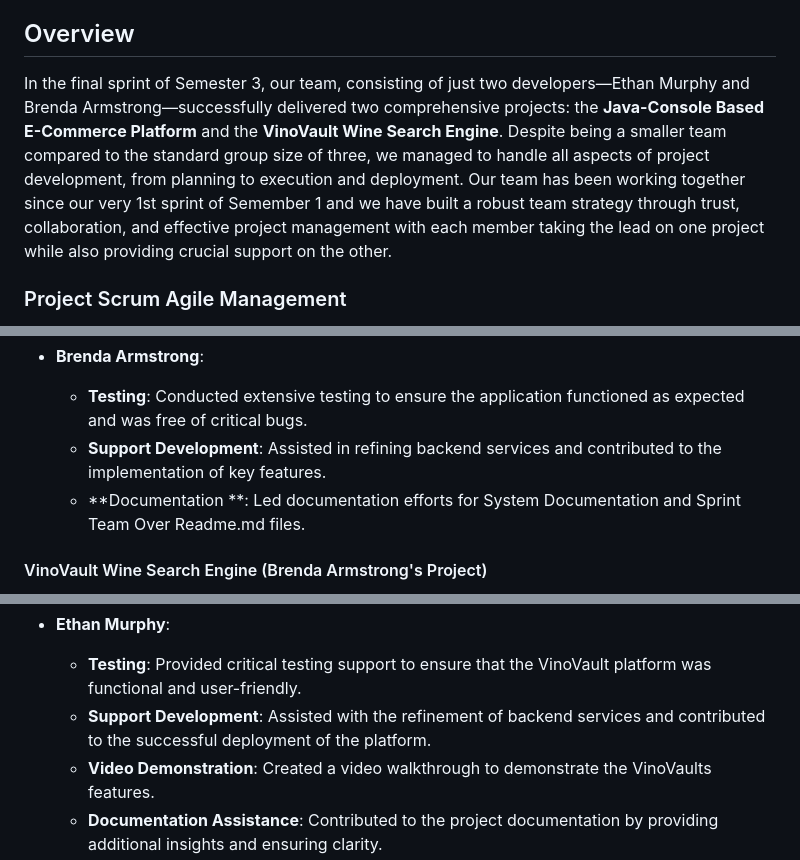
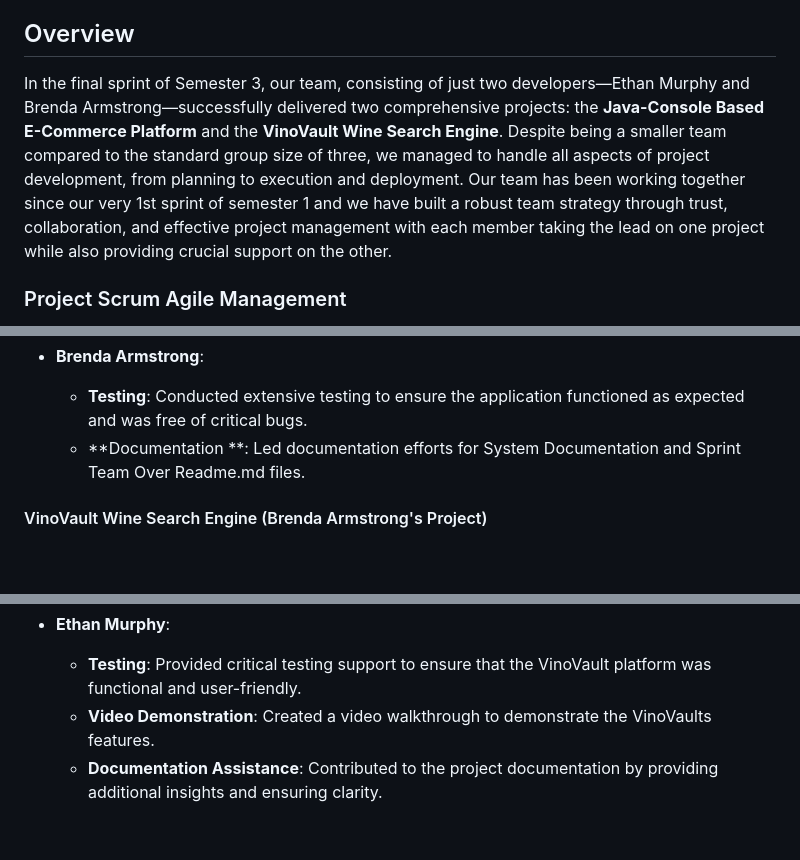
Before and after one commit to brendaleearmstrong/S3-fsjs-finalsprint-vinovault, a Markdown page: Sprint-Team-Overview.MD, 3 parts joined by grey strips. Drawn GitHub-style; blank space fills up the shorter version.

```diff
--- a/Sprint-Team-Overview.MD
+++ b/Sprint-Team-Overview.MD
@@ -7,7 +7,7 @@
 
 ## Overview
 
-In the final sprint of Semester 3, our team, consisting of just two developers—Ethan Murphy and Brenda Armstrong—successfully delivered two comprehensive projects: the **Java-Console Based E-Commerce Platform** and the **VinoVault Wine Search Engine**. Despite being a smaller team compared to the standard group size of three, we managed to handle all aspects of project development, from planning to execution and deployment. Our team has been working together since our very 1st sprint of Semember 1 and we have built a robust team strategy through trust, collaboration, and effective project management with each member taking the lead on one project while also providing crucial support on the other.
+In the final sprint of Semester 3, our team, consisting of just two developers—Ethan Murphy and Brenda Armstrong—successfully delivered two comprehensive projects: the **Java-Console Based E-Commerce Platform** and the **VinoVault Wine Search Engine**. Despite being a smaller team compared to the standard group size of three, we managed to handle all aspects of project development, from planning to execution and deployment. Our team has been working together since our very 1st sprint of semester 1 and we have built a robust team strategy through trust, collaboration, and effective project management with each member taking the lead on one project while also providing crucial support on the other.
 
 ### Project Scrum Agile Management
 
@@ -44,7 +44,6 @@ The **Java-Console Based E-Commerce Platform** is a console-based application de
 
 - **Brenda Armstrong**:
   - **Testing**: Conducted extensive testing to ensure the application functioned as expected and was free of critical bugs.
-  - **Support Development**: Assisted in refining backend services and contributed to the implementation of key features.
   - **Documentation **: Led documentation efforts for System Documentation and Sprint Team Over Readme.md files.
 
 #### VinoVault Wine Search Engine (Brenda Armstrong's Project)
@@ -70,7 +69,6 @@ The **Java-Console Based E-Commerce Platform** is a console-based application de
 
 - **Ethan Murphy**:
   - **Testing**: Provided critical testing support to ensure that the VinoVault platform was functional and user-friendly.
-  - **Support Development**: Assisted with the refinement of backend services and contributed to the successful deployment of the platform.
   - **Video Demonstration**: Created a video walkthrough to demonstrate the VinoVaults features.
   - **Documentation Assistance**: Contributed to the project documentation by providing additional insights and ensuring clarity.
 
```
